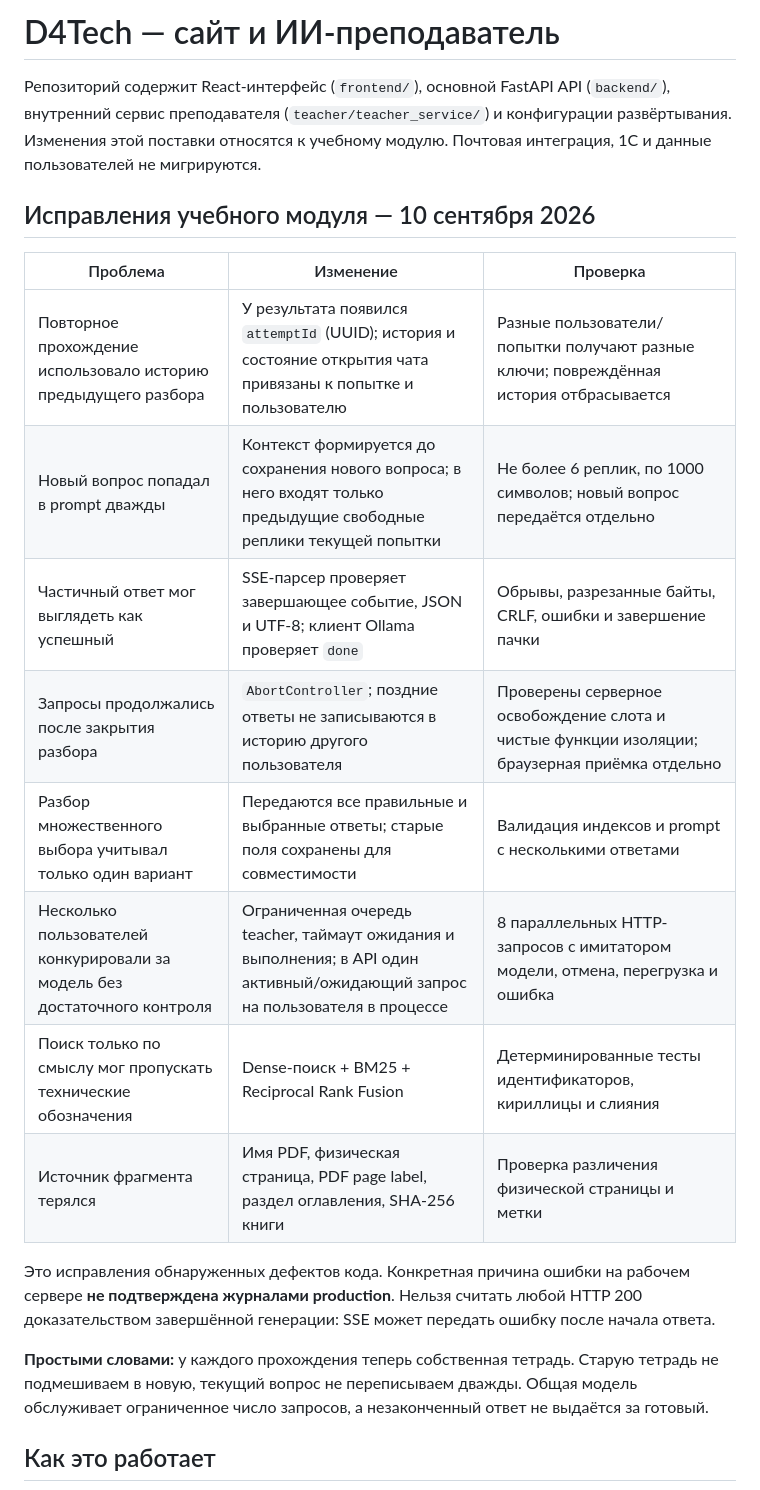
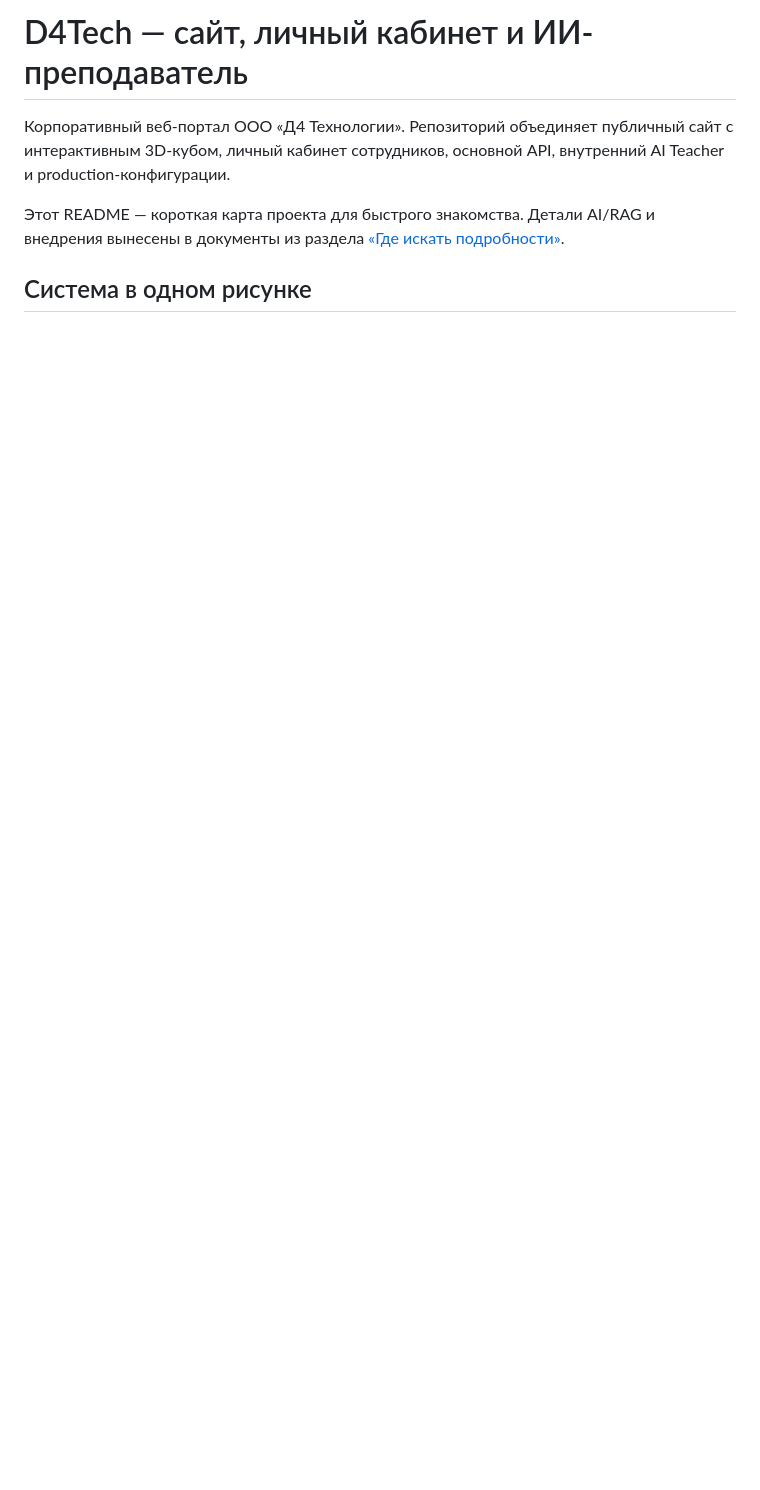
Before and after one commit to Morshmeloy/cyber-cube-website, a Markdown page: README.md, the part around one of its changes. Rendered like a GitHub page; blank space fills up the shorter version.

````diff
--- a/README.md
+++ b/README.md
@@ -1,25 +1,10 @@
-# D4Tech — сайт и ИИ-преподаватель
+# D4Tech — сайт, личный кабинет и ИИ-преподаватель
 
-Репозиторий содержит React-интерфейс (`frontend/`), основной FastAPI API (`backend/`), внутренний сервис преподавателя (`teacher/teacher_service/`) и конфигурации развёртывания. Изменения этой поставки относятся к учебному модулю. Почтовая интеграция, 1С и данные пользователей не мигрируются.
+Корпоративный веб-портал ООО «Д4 Технологии». Репозиторий объединяет публичный сайт с интерактивным 3D-кубом, личный кабинет сотрудников, основной API, внутренний AI Teacher и production-конфигурации.
 
-## Исправления учебного модуля — 10 сентября 2026
+Этот README — короткая карта проекта для быстрого знакомства. Детали AI/RAG и внедрения вынесены в документы из раздела [«Где искать подробности»](#где-искать-подробности).
 
-| Проблема | Изменение | Проверка |
-|---|---|---|
-| Повторное прохождение использовало историю предыдущего разбора | У результата появился `attemptId` (UUID); история и состояние открытия чата привязаны к попытке и пользователю | Разные пользователи/попытки получают разные ключи; повреждённая история отбрасывается |
-| Новый вопрос попадал в prompt дважды | Контекст формируется до сохранения нового вопроса; в него входят только предыдущие свободные реплики текущей попытки | Не более 6 реплик, по 1000 символов; новый вопрос передаётся отдельно |
-| Частичный ответ мог выглядеть как успешный | SSE-парсер проверяет завершающее событие, JSON и UTF-8; клиент Ollama проверяет `done` | Обрывы, разрезанные байты, CRLF, ошибки и завершение пачки |
-| Запросы продолжались после закрытия разбора | `AbortController`; поздние ответы не записываются в историю другого пользователя | Проверены серверное освобождение слота и чистые функции изоляции; браузерная приёмка отдельно |
-| Разбор множественного выбора учитывал только один вариант | Передаются все правильные и выбранные ответы; старые поля сохранены для совместимости | Валидация индексов и prompt с несколькими ответами |
-| Несколько пользователей конкурировали за модель без достаточного контроля | Ограниченная очередь teacher, таймаут ожидания и выполнения; в API один активный/ожидающий запрос на пользователя в процессе | 8 параллельных HTTP-запросов с имитатором модели, отмена, перегрузка и ошибка |
-| Поиск только по смыслу мог пропускать технические обозначения | Dense-поиск + BM25 + Reciprocal Rank Fusion | Детерминированные тесты идентификаторов, кириллицы и слияния |
-| Источник фрагмента терялся | Имя PDF, физическая страница, PDF page label, раздел оглавления, SHA-256 книги | Проверка различения физической страницы и метки |
-
-Это исправления обнаруженных дефектов кода. Конкретная причина ошибки на рабочем сервере **не подтверждена журналами production**. Нельзя считать любой HTTP 200 доказательством завершённой генерации: SSE может передать ошибку после начала ответа.
-
-**Простыми словами:** у каждого прохождения теперь собственная тетрадь. Старую тетрадь не подмешиваем в новую, текущий вопрос не переписываем дважды. Общая модель обслуживает ограниченное число запросов, а незаконченный ответ не выдаётся за готовый.
-
-## Как это работает
+## Система в одном рисунке
 
 ```mermaid
 flowchart TB
````
Also changed, not shown: other parts of README.md (+195 -16 lines).
